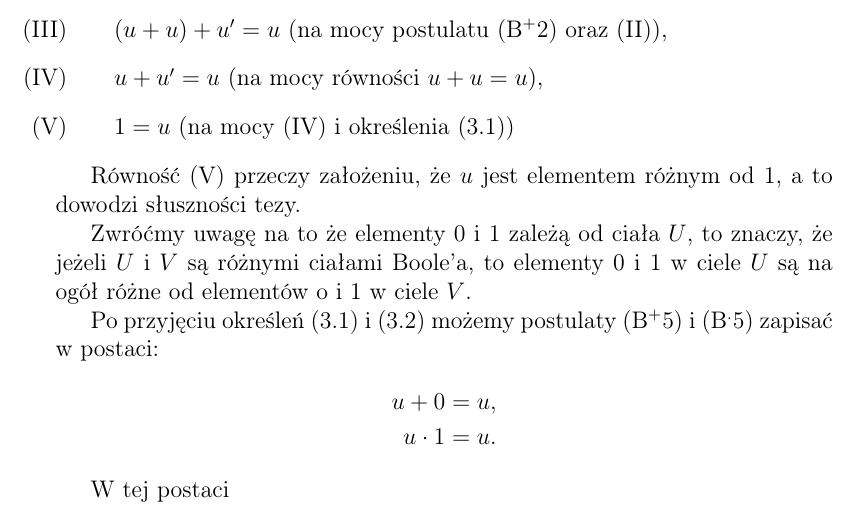
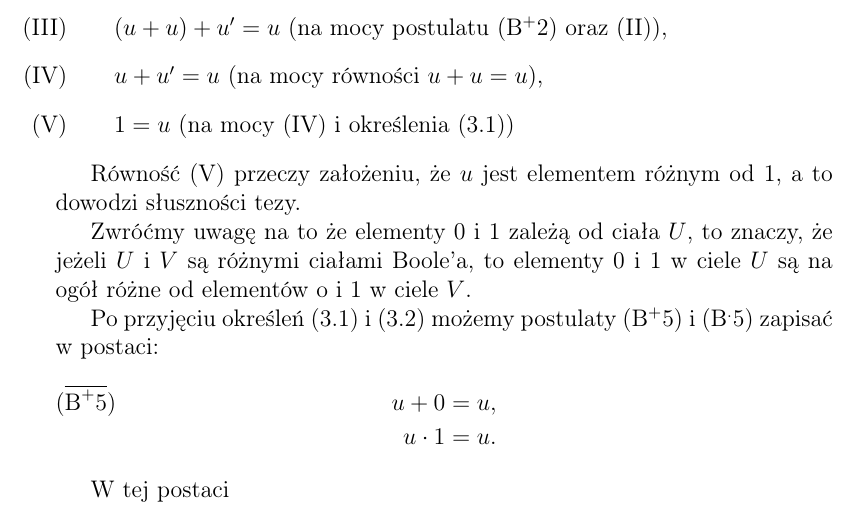
Before and after one commit to kpagacz/software-engineering, a LaTeX book (srodowisko-pracy-informatyka/latex/book-project-KP/pagacz_TEX.tex): part of page 4 of 4, cut so that both start at the same text. Compiled offline with pdfLaTeX.

Commit message:
latex-project 0.4

```diff
--- a/srodowisko-pracy-informatyka/latex/book-project-KP/pagacz_TEX.tex
+++ b/srodowisko-pracy-informatyka/latex/book-project-KP/pagacz_TEX.tex
@@ -214,7 +214,7 @@ Boole'a, to elementy 0 i 1 w ciele $U$ są na ogół różne od elementów o i 1
 Po przyjęciu określeń \refb{eq:jedynka} i \refb{eq:zero} możemy postulaty \refb{eq:bp5} i
 \refb{eq:bd5} zapisać w postaci:
 \begin{align*}
-u+0 &= u, \\
+u+0 &= u,\tag{$\overline{\mbox{B}^+5}$} \\
 u \cdot 1 &= u.
 \end{align*}
 
```
Also changed, not shown: srodowisko-pracy-informatyka/latex/book-project-KP/pagacz_TEX.pdf, 3 other files.
